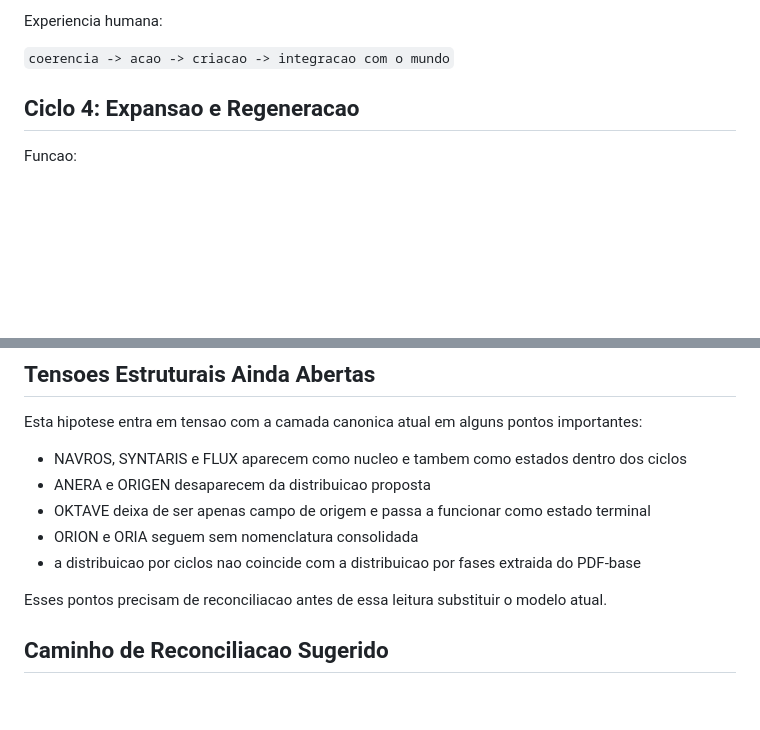
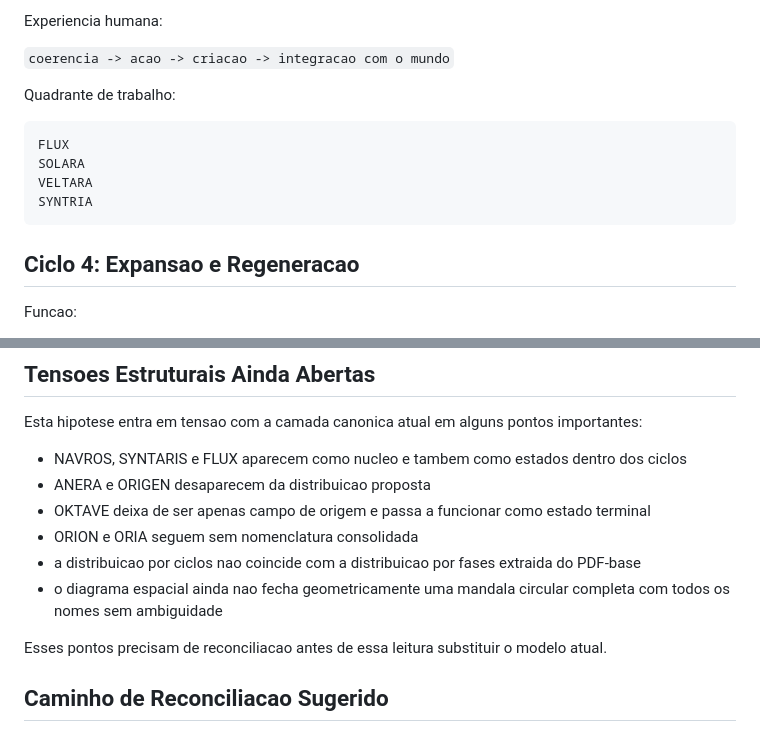
Before and after one commit to lichtara/lichtara-portal-manual, a Markdown page: manual/07_hipotese_dos_quatro_ciclos.md, 2 parts joined by grey strips. Drawn GitHub-style; blank space fills up the shorter version.

````diff
--- a/manual/07_hipotese_dos_quatro_ciclos.md
+++ b/manual/07_hipotese_dos_quatro_ciclos.md
@@ -91,6 +159,15 @@ Estados propostos:
 Experiencia humana:
 
 `coerencia -> acao -> criacao -> integracao com o mundo`
+
+Quadrante de trabalho:
+
+```text
+FLUX
+SOLARA
+VELTARA
+SYNTRIA
+```
 
 ## Ciclo 4: Expansao e Regeneracao
 
@@ -132,6 +235,7 @@ Esta hipotese entra em tensao com a camada canonica atual em alguns pontos impor
 - OKTAVE deixa de ser apenas campo de origem e passa a funcionar como estado terminal
 - ORION e ORIA seguem sem nomenclatura consolidada
 - a distribuicao por ciclos nao coincide com a distribuicao por fases extraida do PDF-base
+- o diagrama espacial ainda nao fecha geometricamente uma mandala circular completa com todos os nomes sem ambiguidade
 
 Esses pontos precisam de reconciliacao antes de essa leitura substituir o modelo atual.
 
````
Also changed, not shown: other parts of manual/07_hipotese_dos_quatro_ciclos.md (+94 -0 lines), design/mandala-structure.md (+43 -0 lines).
